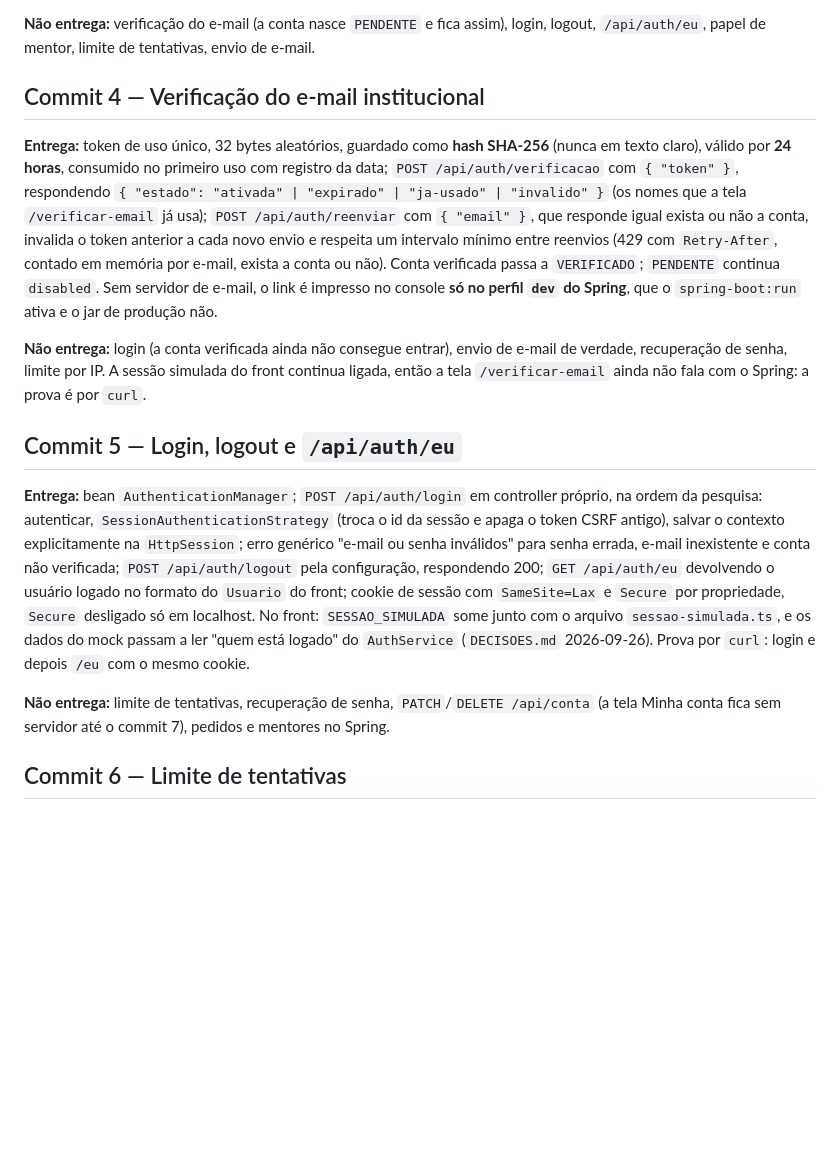
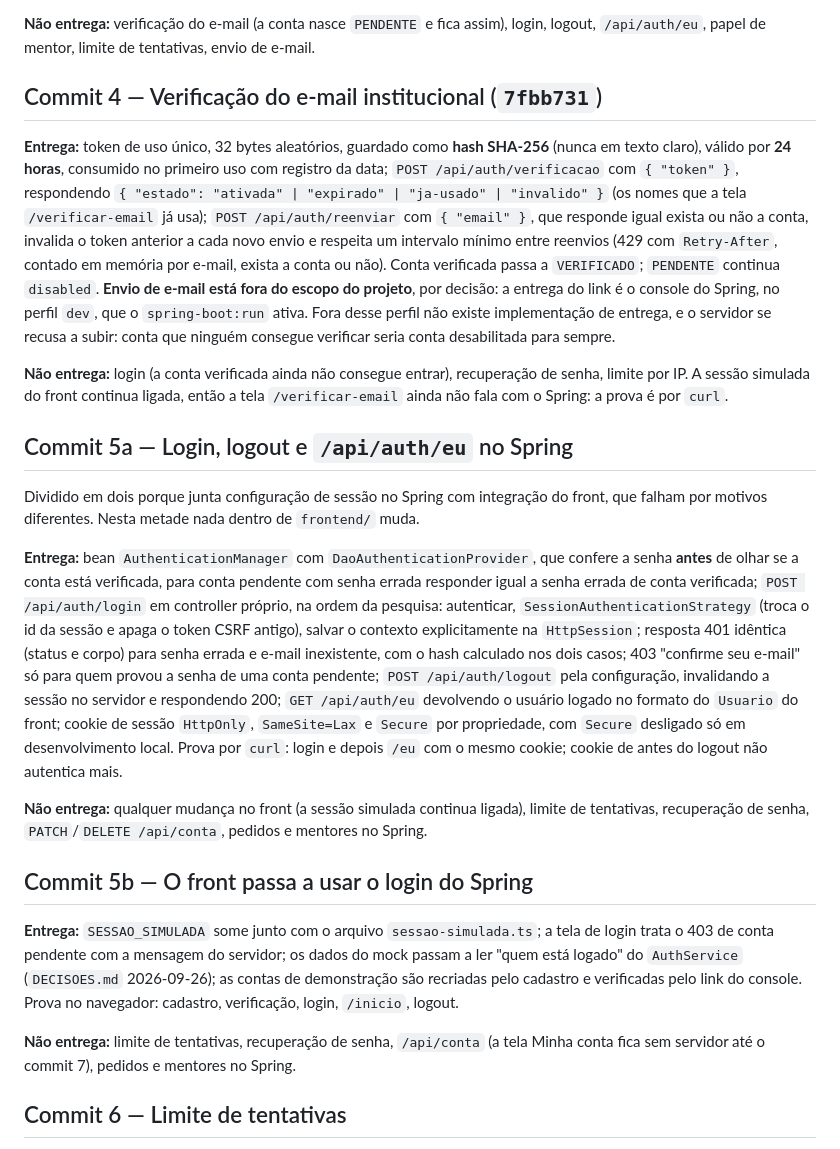
Before and after one commit to lucardosoc27/cimatec-estudos, a Markdown page: docs/plano-commits-backend.md, the part around the change. GitHub-like rendering; blank space fills up the shorter version.

Commit message:
plano: commit 5 vira 5a e 5b, e-mail fora do escopo

```diff
--- a/docs/plano-commits-backend.md
+++ b/docs/plano-commits-backend.md
@@ -49,7 +49,7 @@ e-mail (anti-enumeração, `DECISOES.md` 2026-09-27); `ddl-auto=update` sem Flyw
 **Não entrega:** verificação do e-mail (a conta nasce `PENDENTE` e fica assim), login, logout,
 `/api/auth/eu`, papel de mentor, limite de tentativas, envio de e-mail.
 
-## Commit 4 — Verificação do e-mail institucional
+## Commit 4 — Verificação do e-mail institucional (`7fbb731`)
 
 **Entrega:** token de uso único, 32 bytes aleatórios, guardado como **hash SHA-256** (nunca em
 texto claro), válido por **24 horas**, consumido no primeiro uso com registro da data;
@@ -58,28 +58,45 @@ texto claro), válido por **24 horas**, consumido no primeiro uso com registro d
 /api/auth/reenviar` com `{ "email" }`, que responde igual exista ou não a conta, invalida o token
 anterior a cada novo envio e respeita um intervalo mínimo entre reenvios (429 com `Retry-After`,
 contado em memória por e-mail, exista a conta ou não). Conta verificada passa a `VERIFICADO`;
-`PENDENTE` continua `disabled`. Sem servidor de e-mail, o link é impresso no console **só no
-perfil `dev` do Spring**, que o `spring-boot:run` ativa e o jar de produção não.
+`PENDENTE` continua `disabled`. **Envio de e-mail está fora do escopo do projeto**, por
+decisão: a entrega do link é o console do Spring, no perfil `dev`, que o `spring-boot:run` ativa.
+Fora desse perfil não existe implementação de entrega, e o servidor se recusa a subir: conta que
+ninguém consegue verificar seria conta desabilitada para sempre.
 
-**Não entrega:** login (a conta verificada ainda não consegue entrar), envio de e-mail de
-verdade, recuperação de senha, limite por IP. A sessão simulada do front continua ligada, então
-a tela `/verificar-email` ainda não fala com o Spring: a prova é por `curl`.
+**Não entrega:** login (a conta verificada ainda não consegue entrar), recuperação de senha,
+limite por IP. A sessão simulada do front continua ligada, então a tela `/verificar-email` ainda
+não fala com o Spring: a prova é por `curl`.
 
-## Commit 5 — Login, logout e `/api/auth/eu`
+## Commit 5a — Login, logout e `/api/auth/eu` no Spring
 
-**Entrega:** bean `AuthenticationManager`; `POST /api/auth/login` em controller próprio, na
-ordem da pesquisa: autenticar, `SessionAuthenticationStrategy` (troca o id da sessão e apaga o
-token CSRF antigo), salvar o contexto explicitamente na `HttpSession`; erro genérico "e-mail ou
-senha inválidos" para senha errada, e-mail inexistente e conta não verificada; `POST
-/api/auth/logout` pela configuração, respondendo 200; `GET /api/auth/eu` devolvendo o usuário
-logado no formato do `Usuario` do front; cookie de sessão com `SameSite=Lax` e `Secure` por
-propriedade, `Secure` desligado só em localhost. No front: `SESSAO_SIMULADA` some junto com o
-arquivo `sessao-simulada.ts`, e os dados do mock passam a ler "quem está logado" do
-`AuthService` (`DECISOES.md` 2026-09-26). Prova por `curl`: login e depois `/eu` com o mesmo
-cookie.
+Dividido em dois porque junta configuração de sessão no Spring com integração do front, que
+falham por motivos diferentes. Nesta metade nada dentro de `frontend/` muda.
 
-**Não entrega:** limite de tentativas, recuperação de senha, `PATCH`/`DELETE /api/conta`
-(a tela Minha conta fica sem servidor até o commit 7), pedidos e mentores no Spring.
+**Entrega:** bean `AuthenticationManager` com `DaoAuthenticationProvider`, que confere a senha
+**antes** de olhar se a conta está verificada, para conta pendente com senha errada responder
+igual a senha errada de conta verificada; `POST /api/auth/login` em controller próprio, na ordem
+da pesquisa: autenticar, `SessionAuthenticationStrategy` (troca o id da sessão e apaga o token
+CSRF antigo), salvar o contexto explicitamente na `HttpSession`; resposta 401 idêntica (status e
+corpo) para senha errada e e-mail inexistente, com o hash calculado nos dois casos; 403 "confirme
+seu e-mail" só para quem provou a senha de uma conta pendente; `POST /api/auth/logout` pela
+configuração, invalidando a sessão no servidor e respondendo 200; `GET /api/auth/eu` devolvendo o
+usuário logado no formato do `Usuario` do front; cookie de sessão `HttpOnly`, `SameSite=Lax` e
+`Secure` por propriedade, com `Secure` desligado só em desenvolvimento local. Prova por `curl`:
+login e depois `/eu` com o mesmo cookie; cookie de antes do logout não autentica mais.
+
+**Não entrega:** qualquer mudança no front (a sessão simulada continua ligada), limite de
+tentativas, recuperação de senha, `PATCH`/`DELETE /api/conta`, pedidos e mentores no Spring.
+
+## Commit 5b — O front passa a usar o login do Spring
+
+**Entrega:** `SESSAO_SIMULADA` some junto com o arquivo `sessao-simulada.ts`; a tela de login
+trata o 403 de conta pendente com a mensagem do servidor; os dados do mock passam a ler "quem
+está logado" do `AuthService` (`DECISOES.md` 2026-09-26); as contas de demonstração são
+recriadas pelo cadastro e verificadas pelo link do console. Prova no navegador: cadastro,
+verificação, login, `/inicio`, logout.
+
+**Não entrega:** limite de tentativas, recuperação de senha, `/api/conta` (a tela Minha conta
+fica sem servidor até o commit 7), pedidos e mentores no Spring.
 
 ## Commit 6 — Limite de tentativas
 
```
